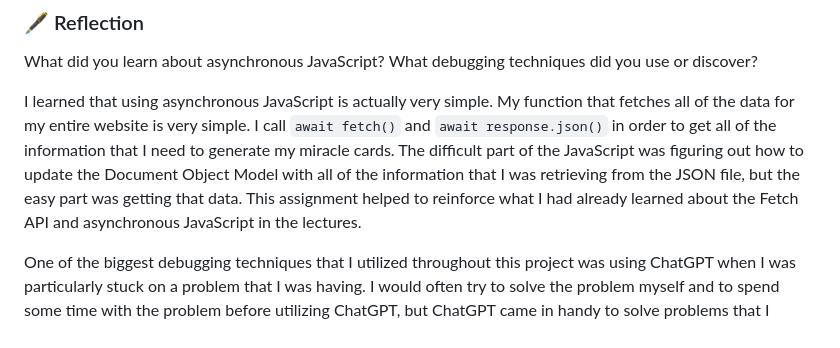
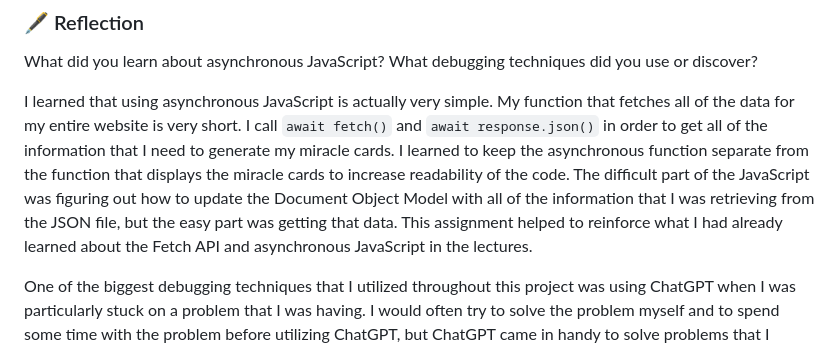
Before and after one commit to JClements123/MiracleDex, a Markdown page: MiracleDex Project Report.md, the part around the change. GitHub-like rendering.

```diff
--- a/MiracleDex Project Report.md
+++ b/MiracleDex Project Report.md
@@ -132,11 +132,12 @@ The above seven screenshots show the function that I used to display all of the
 What did you learn about asynchronous JavaScript? What debugging techniques did you use or discover?
 
 I learned that using asynchronous JavaScript is actually very simple. My function that fetches all of the data
-for my entire website is very simple. I call `await fetch()` and `await response.json()` in order to get all
-of the information that I need to generate my miracle cards. The difficult part of the JavaScript was figuring
-out how to update the Document Object Model with all of the information that I was retrieving from the JSON
-file, but the easy part was getting that data. This assignment helped to reinforce what I had already learned
-about the Fetch API and asynchronous JavaScript in the lectures.
+for my entire website is very short. I call `await fetch()` and `await response.json()` in order to get all
+of the information that I need to generate my miracle cards. I learned to keep the asynchronous function separate
+from the function that displays the miracle cards to increase readability of the code. The difficult part of the
+JavaScript was figuring out how to update the Document Object Model with all of the information that I was retrieving
+from the JSON file, but the easy part was getting that data. This assignment helped to reinforce what I had already
+learned about the Fetch API and asynchronous JavaScript in the lectures.
 
 One of the biggest debugging techniques that I utilized throughout this project was using ChatGPT when I was
 particularly stuck on a problem that I was having. I would often try to solve the problem myself and to
```
